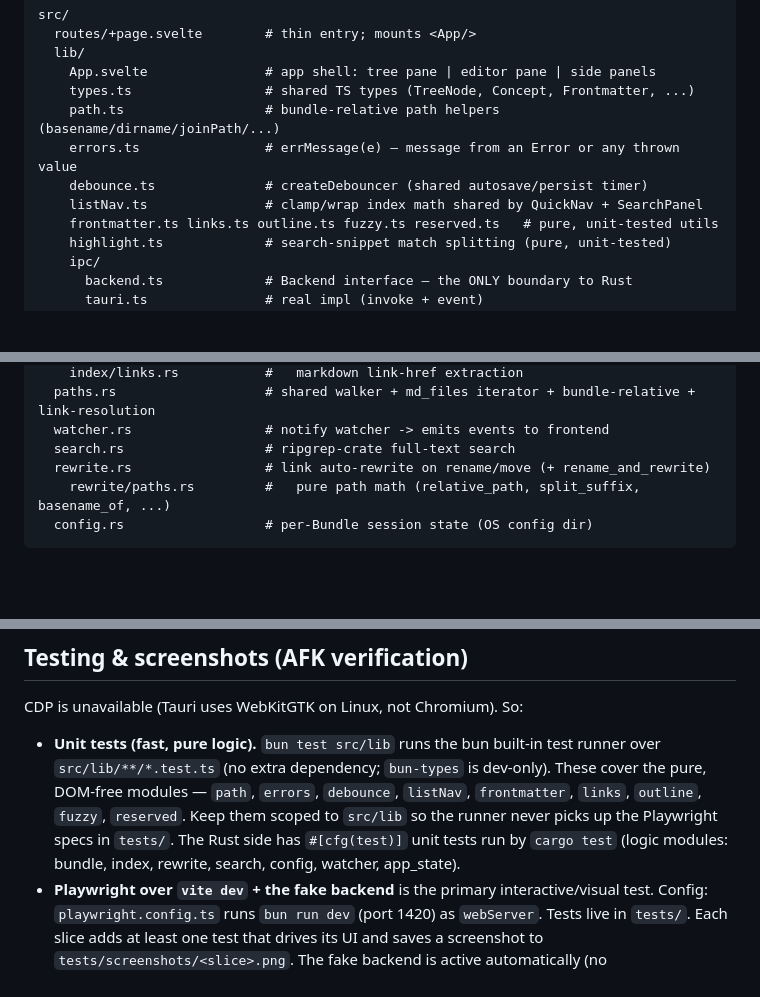
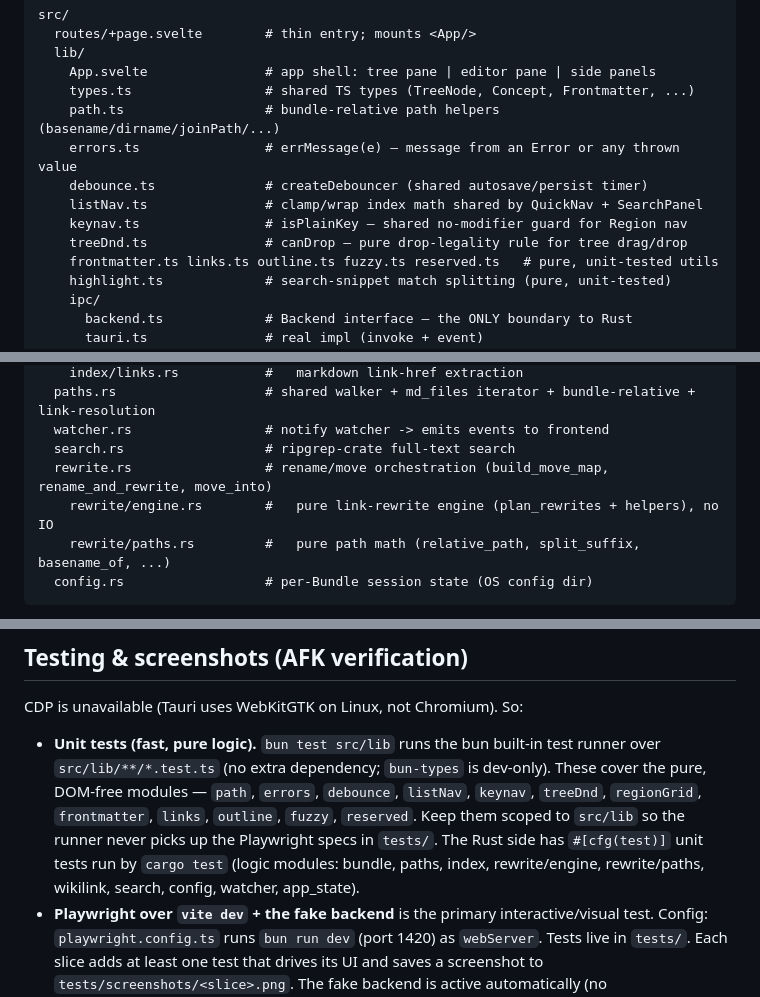
Before and after one commit to pothos-dev/sapphire, a Markdown page: ARCHITECTURE.md, 3 parts joined by grey strips. Rendered like a GitHub page; blank space fills up the shorter version.

Commit message:
docs: reflect rewrite/engine split and new pure frontend modules
Update the repository layout and test-module lists in ARCHITECTURE.md for the
rewrite/engine.rs split, the new $lib/keynav.ts and $lib/treeDnd.ts pure
helpers, and the broadened Rust unit-test coverage (paths, rewrite/engine,
rewrite/paths, wikilink).

🤖 Generated with claude-code

````diff
--- a/ARCHITECTURE.md
+++ b/ARCHITECTURE.md
@@ -23,6 +23,8 @@ src/
     errors.ts                # errMessage(e) — message from an Error or any thrown value
     debounce.ts              # createDebouncer (shared autosave/persist timer)
     listNav.ts               # clamp/wrap index math shared by QuickNav + SearchPanel
+    keynav.ts                # isPlainKey — shared no-modifier guard for Region nav
+    treeDnd.ts               # canDrop — pure drop-legality rule for tree drag/drop
     frontmatter.ts links.ts outline.ts fuzzy.ts reserved.ts   # pure, unit-tested utils
     highlight.ts             # search-snippet match splitting (pure, unit-tested)
     ipc/
@@ -53,7 +55,8 @@ src-tauri/src/
   paths.rs                   # shared walker + md_files iterator + bundle-relative + link-resolution
   watcher.rs                 # notify watcher -> emits events to frontend
   search.rs                  # ripgrep-crate full-text search
-  rewrite.rs                 # link auto-rewrite on rename/move (+ rename_and_rewrite)
+  rewrite.rs                 # rename/move orchestration (build_move_map, rename_and_rewrite, move_into)
+    rewrite/engine.rs        #   pure link-rewrite engine (plan_rewrites + helpers), no IO
     rewrite/paths.rs         #   pure path math (relative_path, split_suffix, basename_of, ...)
   config.rs                  # per-Bundle session state (OS config dir)
 ```
@@ -149,10 +152,10 @@ CDP is unavailable (Tauri uses WebKitGTK on Linux, not Chromium). So:
 - **Unit tests (fast, pure logic).** `bun test src/lib` runs the bun built-in test
   runner over `src/lib/**/*.test.ts` (no extra dependency; `bun-types` is dev-only).
   These cover the pure, DOM-free modules — `path`, `errors`, `debounce`, `listNav`,
-  `frontmatter`, `links`, `outline`, `fuzzy`, `reserved`. Keep them scoped to `src/lib` so the runner
+  `keynav`, `treeDnd`, `regionGrid`, `frontmatter`, `links`, `outline`, `fuzzy`, `reserved`. Keep them scoped to `src/lib` so the runner
   never picks up the Playwright specs in `tests/`. The Rust side has `#[cfg(test)]`
-  unit tests run by `cargo test` (logic modules: bundle, index, rewrite, search, config,
-  watcher, app_state).
+  unit tests run by `cargo test` (logic modules: bundle, paths, index, rewrite/engine,
+  rewrite/paths, wikilink, search, config, watcher, app_state).
 - **Playwright over `vite dev` + the fake backend** is the primary interactive/visual test.
   Config: `playwright.config.ts` runs `bun run dev` (port 1420) as `webServer`. Tests live in
   `tests/`. Each slice adds at least one test that drives its UI and saves a screenshot to
````
